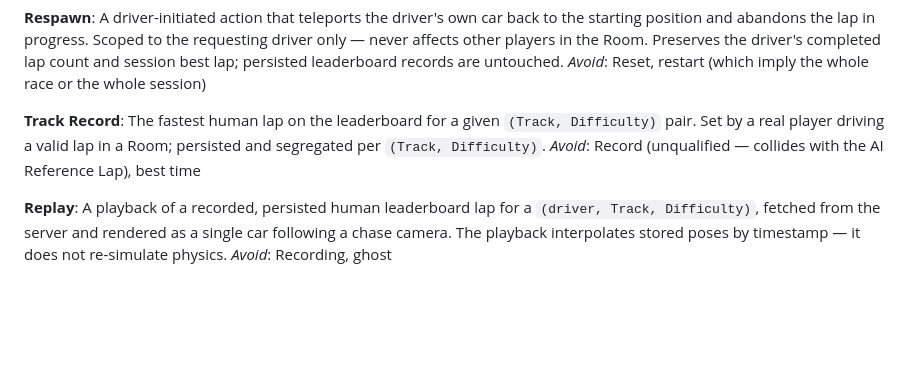
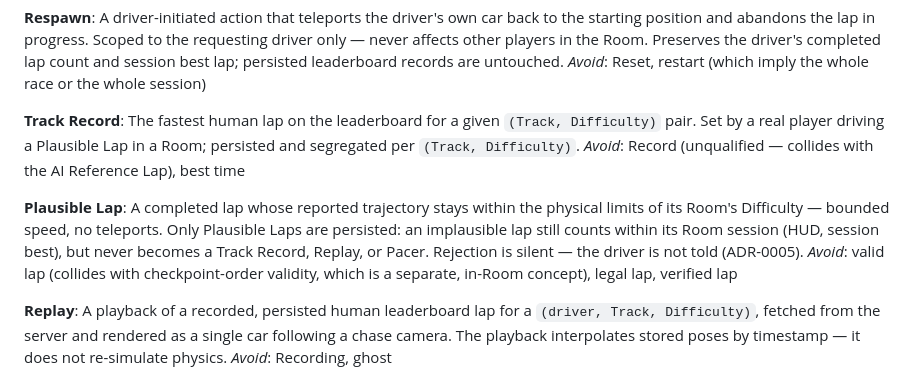
Before and after one commit to Nikzz3/racing-game, a Markdown page: CONTEXT.md, the part around the change. Rendered like a GitHub page; blank space fills up the shorter version.

```diff
--- a/CONTEXT.md
+++ b/CONTEXT.md
@@ -25,8 +25,12 @@ A driver-initiated action that teleports the driver's own car back to the starti
 _Avoid_: Reset, restart (which imply the whole race or the whole session)
 
 **Track Record**:
-The fastest human lap on the leaderboard for a given `(Track, Difficulty)` pair. Set by a real player driving a valid lap in a Room; persisted and segregated per `(Track, Difficulty)`.
+The fastest human lap on the leaderboard for a given `(Track, Difficulty)` pair. Set by a real player driving a Plausible Lap in a Room; persisted and segregated per `(Track, Difficulty)`.
 _Avoid_: Record (unqualified — collides with the AI Reference Lap), best time
+
+**Plausible Lap**:
+A completed lap whose reported trajectory stays within the physical limits of its Room's Difficulty — bounded speed, no teleports. Only Plausible Laps are persisted: an implausible lap still counts within its Room session (HUD, session best), but never becomes a Track Record, Replay, or Pacer. Rejection is silent — the driver is not told (ADR-0005).
+_Avoid_: valid lap (collides with checkpoint-order validity, which is a separate, in-Room concept), legal lap, verified lap
 
 **Replay**:
 A playback of a recorded, persisted human leaderboard lap for a `(driver, Track, Difficulty)`, fetched from the server and rendered as a single car following a chase camera. The playback interpolates stored poses by timestamp — it does not re-simulate physics.
```
Also changed, not shown: docs/adr/0005-lap-plausibility-without-simulation.md (added, +39 -0 lines).
